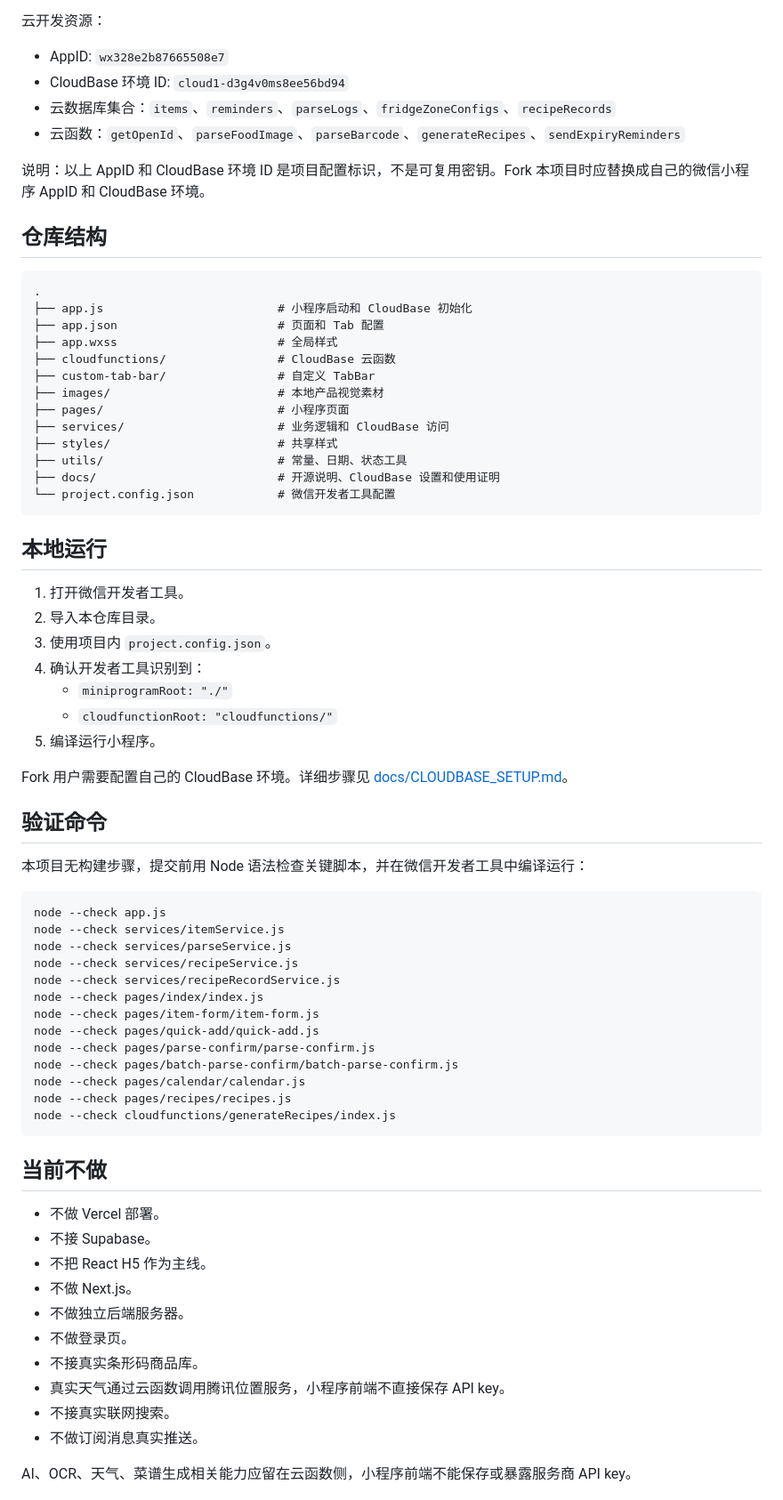
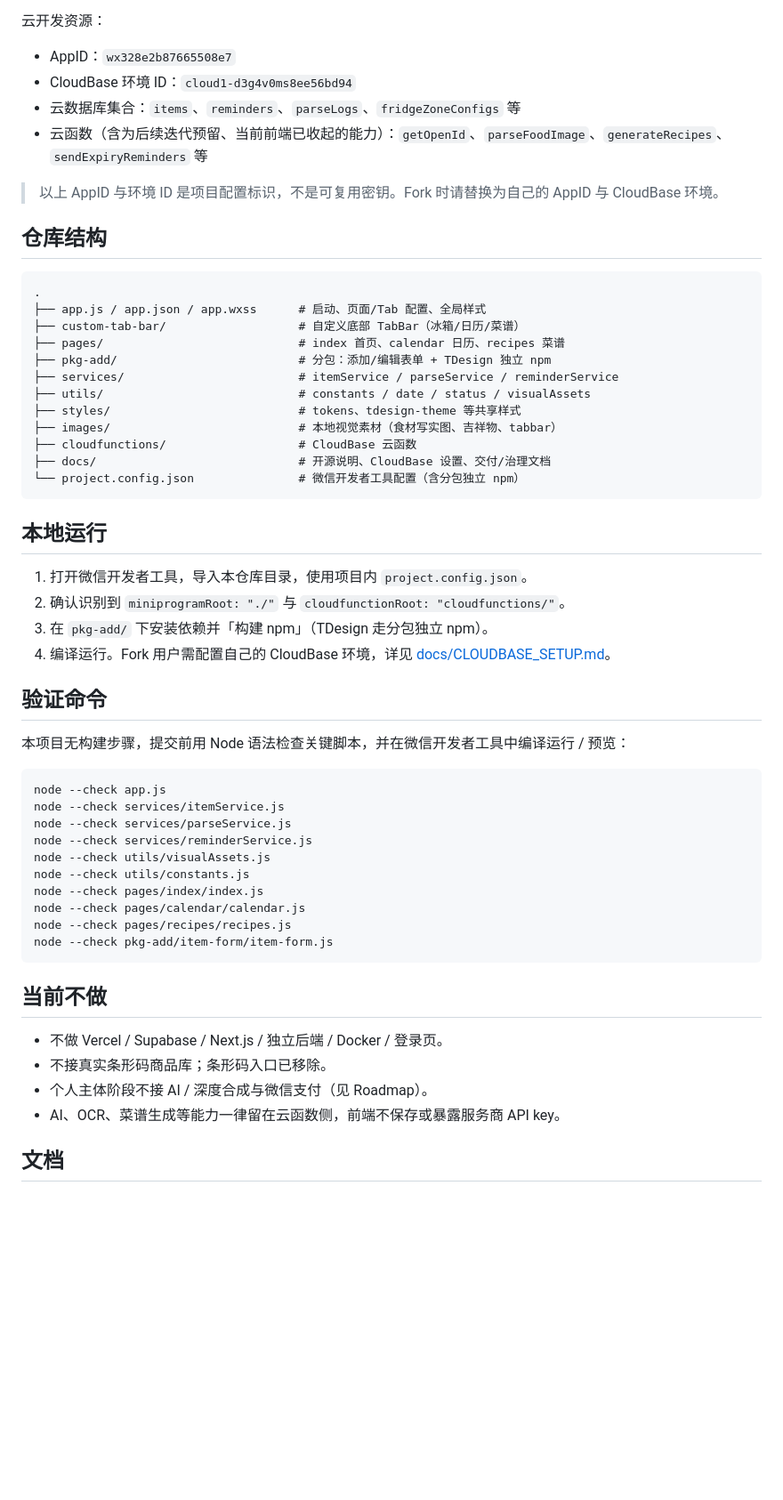
Before and after one commit to zitao4588-create/fridge-app, a Markdown page: README.md, the part around one of its changes. Shown at 89% size. Drawn GitHub-style; blank space fills up the shorter version.

````diff
--- a/README.md
+++ b/README.md
@@ -70,75 +69,60 @@ English name: Fridge Radar
 
 云开发资源：
 
-- AppID: `wx328e2b87665508e7`
-- CloudBase 环境 ID: `cloud1-d3g4v0ms8ee56bd94`
-- 云数据库集合：`items`、`reminders`、`parseLogs`、`fridgeZoneConfigs`、`recipeRecords`
-- 云函数：`getOpenId`、`parseFoodImage`、`parseBarcode`、`generateRecipes`、`sendExpiryReminders`
+- AppID：`wx328e2b87665508e7`
+- CloudBase 环境 ID：`cloud1-d3g4v0ms8ee56bd94`
+- 云数据库集合：`items`、`reminders`、`parseLogs`、`fridgeZoneConfigs` 等
+- 云函数（含为后续迭代预留、当前前端已收起的能力）：`getOpenId`、`parseFoodImage`、`generateRecipes`、`sendExpiryReminders` 等
 
-说明：以上 AppID 和 CloudBase 环境 ID 是项目配置标识，不是可复用密钥。Fork 本项目时应替换成自己的微信小程序 AppID 和 CloudBase 环境。
+> 以上 AppID 与环境 ID 是项目配置标识，不是可复用密钥。Fork 时请替换为自己的 AppID 与 CloudBase 环境。
 
 ## 仓库结构
 
 ```text
 .
-├── app.js                         # 小程序启动和 CloudBase 初始化
-├── app.json                       # 页面和 Tab 配置
-├── app.wxss                       # 全局样式
-├── cloudfunctions/                # CloudBase 云函数
-├── custom-tab-bar/                # 自定义 TabBar
-├── images/                        # 本地产品视觉素材
-├── pages/                         # 小程序页面
-├── services/                      # 业务逻辑和 CloudBase 访问
-├── styles/                        # 共享样式
-├── utils/                         # 常量、日期、状态工具
-├── docs/                          # 开源说明、CloudBase 设置和使用证明
-└── project.config.json            # 微信开发者工具配置
+├── app.js / app.json / app.wxss      # 启动、页面/Tab 配置、全局样式
+├── custom-tab-bar/                   # 自定义底部 TabBar（冰箱/日历/菜谱）
+├── pages/                            # index 首页、calendar 日历、recipes 菜谱
+├── pkg-add/                          # 分包：添加/编辑表单 + TDesign 独立 npm
+├── services/                         # itemService / parseService / reminderService
+├── utils/                            # constants / date / status / visualAssets
+├── styles/                           # tokens、tdesign-theme 等共享样式
+├── images/                           # 本地视觉素材（食材写实图、吉祥物、tabbar）
+├── cloudfunctions/                   # CloudBase 云函数
+├── docs/                             # 开源说明、CloudBase 设置、交付/治理文档
+└── project.config.json               # 微信开发者工具配置（含分包独立 npm）
 ```
 
 ## 本地运行
 
-1. 打开微信开发者工具。
-2. 导入本仓库目录。
-3. 使用项目内 `project.config.json`。
-4. 确认开发者工具识别到：
-   - `miniprogramRoot: "./"`
-   - `cloudfunctionRoot: "cloudfunctions/"`
-5. 编译运行小程序。
-
-Fork 用户需要配置自己的 CloudBase 环境。详细步骤见 [docs/CLOUDBASE_SETUP.md](docs/CLOUDBASE_SETUP.md)。
+1. 打开微信开发者工具，导入本仓库目录，使用项目内 `project.config.json`。
+2. 确认识别到 `miniprogramRoot: "./"` 与 `cloudfunctionRoot: "cloudfunctions/"`。
+3. 在 `pkg-add/` 下安装依赖并「构建 npm」（TDesign 走分包独立 npm）。
+4. 编译运行。Fork 用户需配置自己的 CloudBase 环境，详见 [docs/CLOUDBASE_SETUP.md](docs/CLOUDBASE_SETUP.md)。
 
 ## 验证命令
 
-本项目无构建步骤，提交前用 Node 语法检查关键脚本，并在微信开发者工具中编译运行：
+本项目无构建步骤，提交前用 Node 语法检查关键脚本，并在微信开发者工具中编译运行 / 预览：
 
 ```bash
 node --check app.js
 node --check services/itemService.js
 node --check services/parseService.js
-node --check services/recipeService.js
-node --check services/recipeRecordService.js
+node --check services/reminderService.js
+node --check utils/visualAssets.js
+node --check utils/constants.js
 node --check pages/index/index.js
-node --check pages/item-form/item-form.js
-node --check pages/quick-add/quick-add.js
-node --check pages/parse-confirm/parse-confirm.js
-node --check pages/batch-parse-confirm/batch-parse-confirm.js
 node --check pages/calendar/calendar.js
 node --check pages/recipes/recipes.js
-node --check cloudfunctions/generateRecipes/index.js
+node --check pkg-add/item-form/item-form.js
 ```
 
 ## 当前不做
 
-- 不做 Vercel 部署。
-- 不接 Supabase。
-- 不把 React H5 作为主线。
-- 不做 Next.js。
-- 不做独立后端服务器。
-- 不做登录页。
-- 不接真实条形码商品库。
-- 真实天气通过云函数调用腾讯位置服务，小程序前端不直接保存 API key。
-- 不接真实联网搜索。
-- 不做订阅消息真实推送。
+- 不做 Vercel / Supabase / Next.js / 独立后端 / Docker / 登录页。
+- 不接真实条形码商品库；条形码入口已移除。
+- 个人主体阶段不接 AI / 深度合成与微信支付（见 Roadmap）。
+- AI、OCR、菜谱生成等能力一律留在云函数侧，前端不保存或暴露服务商 API key。
 
-AI、OCR、天气、菜谱生成相关能力应留在云函数侧，小程序前端不能保存或暴露服务商 API key。
+## 文档
 
````
Also changed, not shown: other parts of README.md (+52 -72 lines).
